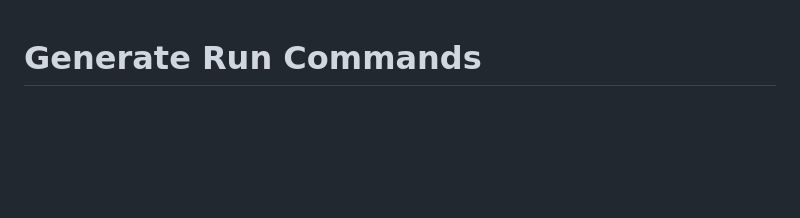
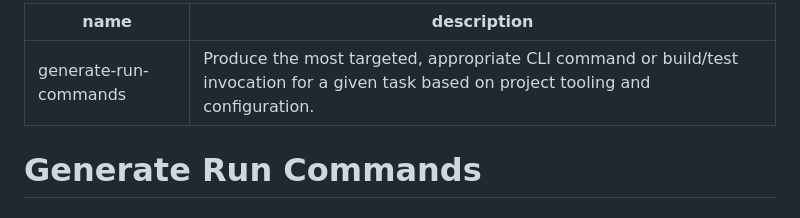
Before and after one commit to Kaancodm/Agent-common, a Markdown page: skills/generate-run-commands/SKILL.md, the part around the change. Rendered like a GitHub page; blank space fills up the shorter version.

Commit message:
Add YAML frontmatter to generate-run-commands skill
Include metadata fields (name, description) in YAML frontmatter for consistency with other skill definitions.

```diff
--- a/skills/generate-run-commands/SKILL.md
+++ b/skills/generate-run-commands/SKILL.md
@@ -1,3 +1,8 @@
+---
+name: generate-run-commands
+description: Produce the most targeted, appropriate CLI command or build/test invocation for a given task based on project tooling and configuration.
+---
+
 # Generate Run Commands
 
 ## Purpose
```
